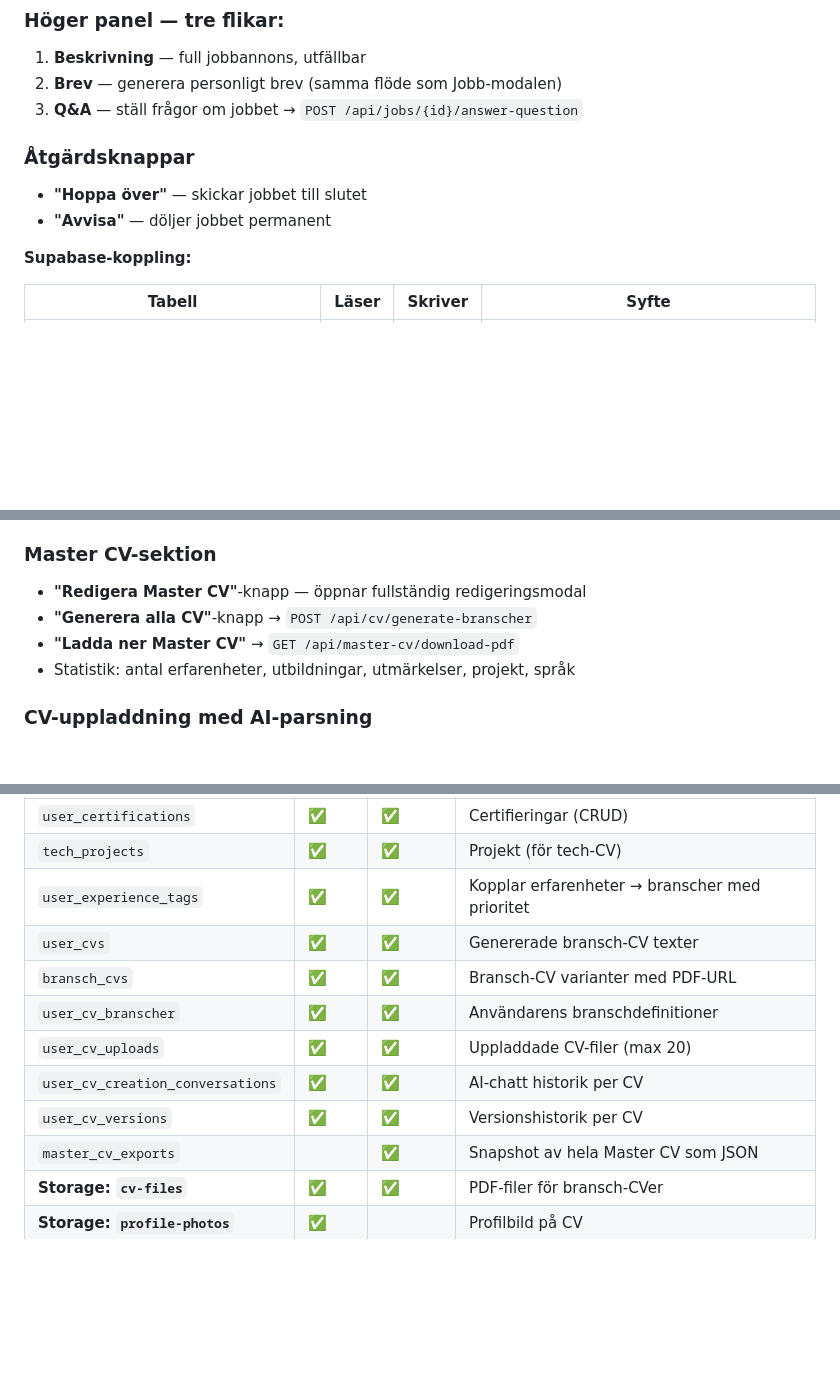
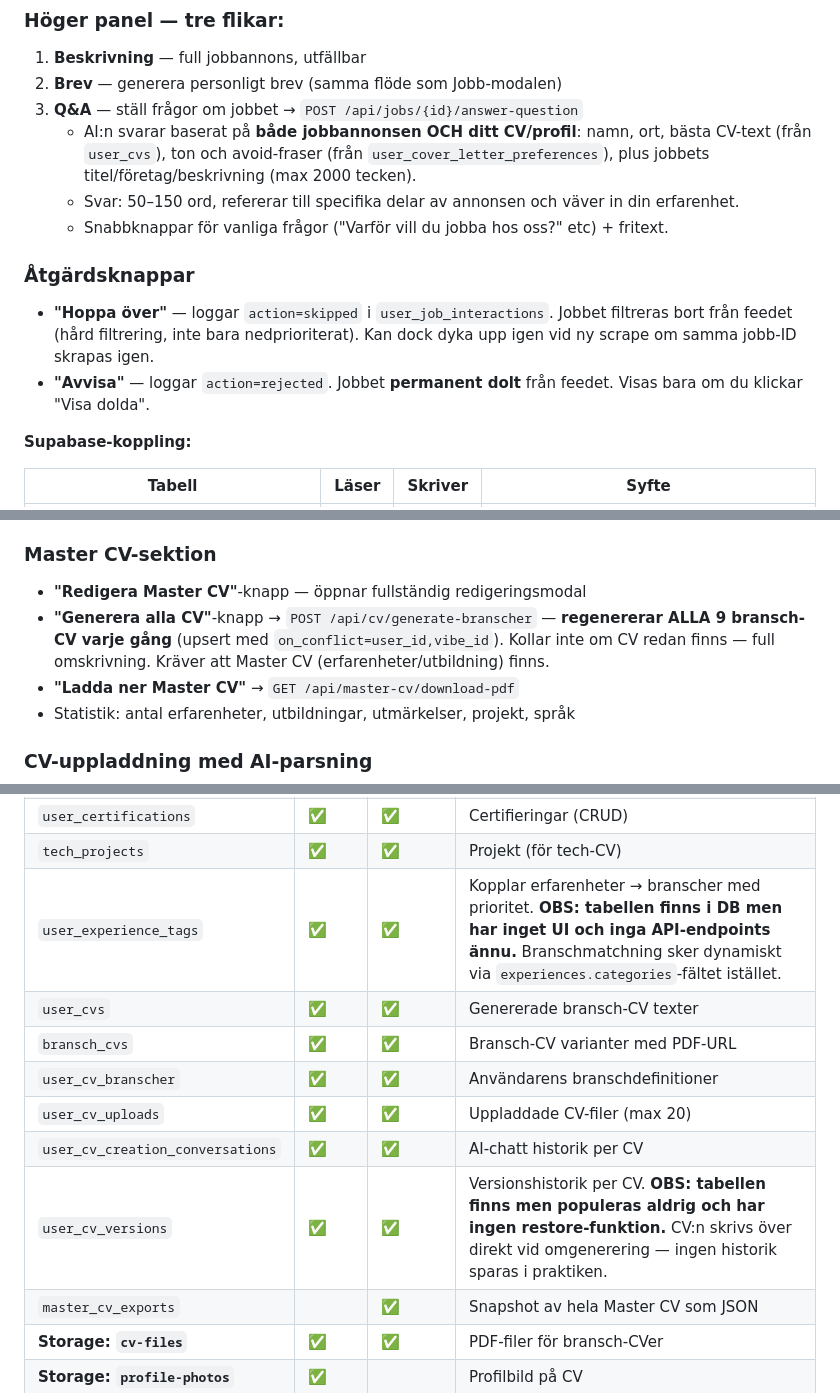
Before and after one commit to linneamoritznyc/antiapathyjobportal, a Markdown page: v2/FEATURES.md, 3 parts joined by grey strips. GitHub-like rendering; blank space fills up the shorter version.

Commit message:
Update FEATURES.md: Extern page Q&A and Mina CV details
Documented: Q&A uses job ad + user CV/profile (not just ad),
skip vs reject behavior, generate-all regenerates all 9 CVs,
experience_tags table exists but unused, cv_versions has no
restore function, bransch editor is plain textarea.

https://claude.ai/code/session_01Nb2GpyR9R7xNdKFmwUrxE5

```diff
--- a/v2/FEATURES.md
+++ b/v2/FEATURES.md
@@ -162,10 +162,13 @@ Tvådelad: jobblista till vänster, detaljer till höger.
 1. **Beskrivning** — full jobbannons, utfällbar
 2. **Brev** — generera personligt brev (samma flöde som Jobb-modalen)
 3. **Q&A** — ställ frågor om jobbet → `POST /api/jobs/{id}/answer-question`
+   - AI:n svarar baserat på **både jobbannonsen OCH ditt CV/profil**: namn, ort, bästa CV-text (från `user_cvs`), ton och avoid-fraser (från `user_cover_letter_preferences`), plus jobbets titel/företag/beskrivning (max 2000 tecken).
+   - Svar: 50–150 ord, refererar till specifika delar av annonsen och väver in din erfarenhet.
+   - Snabbknappar för vanliga frågor ("Varför vill du jobba hos oss?" etc) + fritext.
 
 ### Åtgärdsknappar
-- **"Hoppa över"** — skickar jobbet till slutet
-- **"Avvisa"** — döljer jobbet permanent
+- **"Hoppa över"** — loggar `action=skipped` i `user_job_interactions`. Jobbet filtreras bort från feedet (hård filtrering, inte bara nedprioriterat). Kan dock dyka upp igen vid ny scrape om samma jobb-ID skrapas igen.
+- **"Avvisa"** — loggar `action=rejected`. Jobbet **permanent dolt** från feedet. Visas bara om du klickar "Visa dolda".
 
 **Supabase-koppling:**
 
@@ -184,7 +187,7 @@ Hantera Master CV + 9 branschanpassade versioner.
 
 ### Master CV-sektion
 - **"Redigera Master CV"**-knapp — öppnar fullständig redigeringsmodal
-- **"Generera alla CV"**-knapp → `POST /api/cv/generate-branscher`
+- **"Generera alla CV"**-knapp → `POST /api/cv/generate-branscher` — **regenererar ALLA 9 bransch-CV varje gång** (upsert med `on_conflict=user_id,vibe_id`). Kollar inte om CV redan finns — full omskrivning. Kräver att Master CV (erfarenheter/utbildning) finns.
 - **"Ladda ner Master CV"** → `GET /api/master-cv/download-pdf`
 - Statistik: antal erfarenheter, utbildningar, utmärkelser, projekt, språk
 
@@ -236,13 +239,13 @@ Hantera Master CV + 9 branschanpassade versioner.
 | `user_awards` | ✅ | ✅ | Utmärkelser (CRUD) |
 | `user_certifications` | ✅ | ✅ | Certifieringar (CRUD) |
 | `tech_projects` | ✅ | ✅ | Projekt (för tech-CV) |
-| `user_experience_tags` | ✅ | ✅ | Kopplar erfarenheter → branscher med prioritet |
+| `user_experience_tags` | ✅ | ✅ | Kopplar erfarenheter → branscher med prioritet. **OBS: tabellen finns i DB men har inget UI och inga API-endpoints ännu.** Branschmatchning sker dynamiskt via `experiences.categories`-fältet istället. |
 | `user_cvs` | ✅ | ✅ | Genererade bransch-CV texter |
 | `bransch_cvs` | ✅ | ✅ | Bransch-CV varianter med PDF-URL |
 | `user_cv_branscher` | ✅ | ✅ | Användarens branschdefinitioner |
 | `user_cv_uploads` | ✅ | ✅ | Uppladdade CV-filer (max 20) |
 | `user_cv_creation_conversations` | ✅ | ✅ | AI-chatt historik per CV |
-| `user_cv_versions` | ✅ | ✅ | Versionshistorik per CV |
+| `user_cv_versions` | ✅ | ✅ | Versionshistorik per CV. **OBS: tabellen finns men populeras aldrig och har ingen restore-funktion.** CV:n skrivs över direkt vid omgenerering — ingen historik sparas i praktiken. |
 | `master_cv_exports` | | ✅ | Snapshot av hela Master CV som JSON |
 | **Storage: `cv-files`** | ✅ | ✅ | PDF-filer för bransch-CVer |
 | **Storage: `profile-photos`** | ✅ | | Profilbild på CV |
```
Also changed, not shown: other parts of v2/FEATURES.md (+1 -1 lines).
